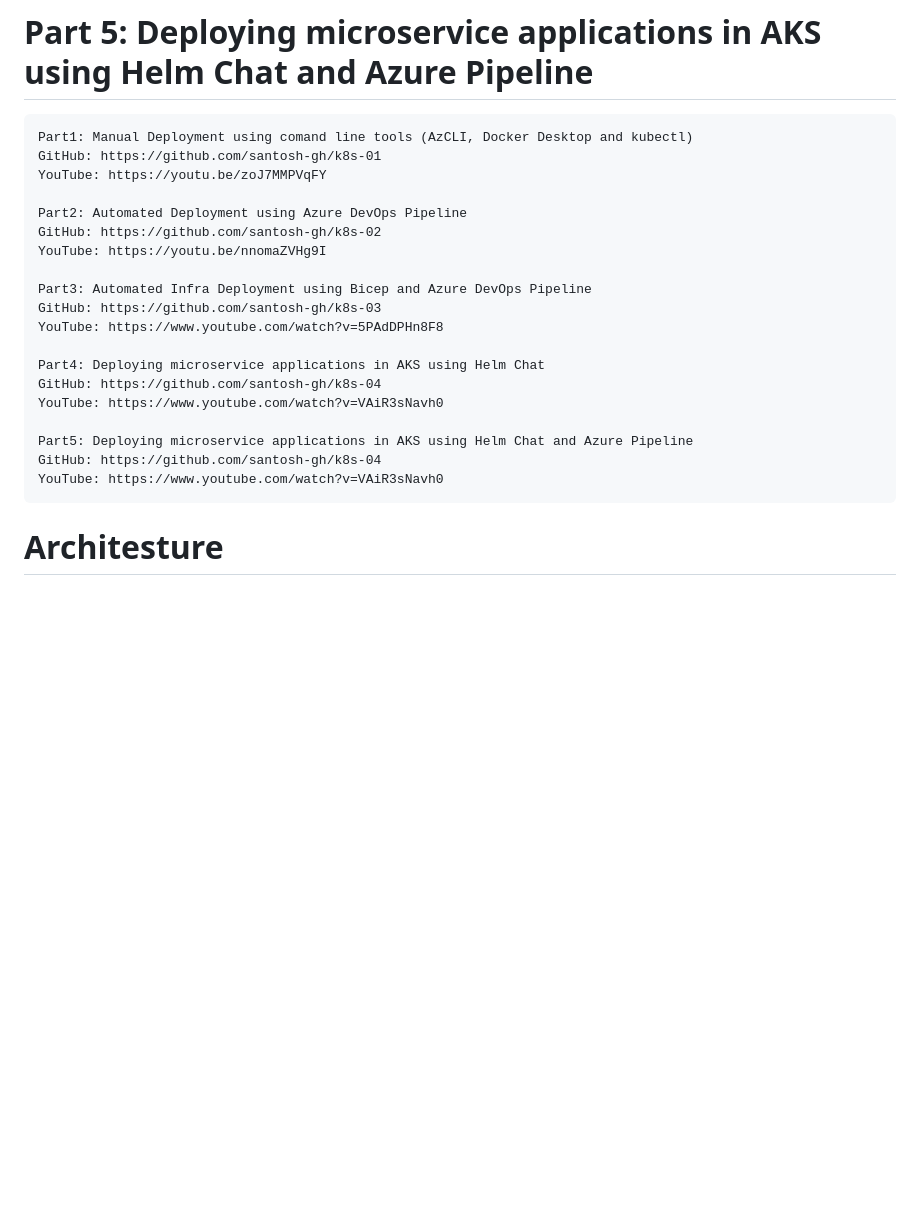
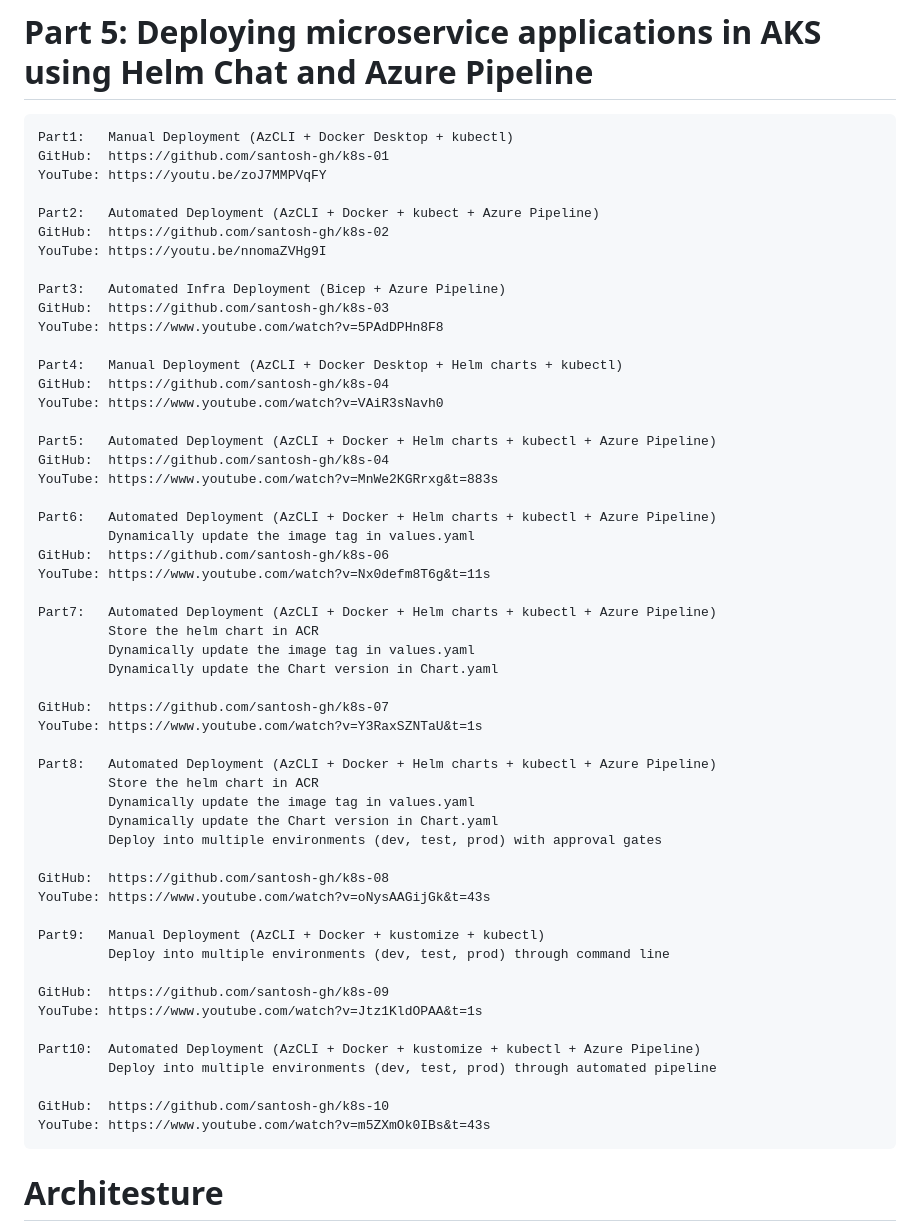
Before and after one commit to santosh-gh/k8s-05, a Markdown page: README.md, the part around the change. GitHub-like rendering; blank space fills up the shorter version.

```diff
--- a/README.md
+++ b/README.md
@@ -1,24 +1,58 @@
 # Part 5: Deploying microservice applications in AKS using Helm Chat and Azure Pipeline
 
-    Part1: Manual Deployment using comand line tools (AzCLI, Docker Desktop and kubectl)
-    GitHub: https://github.com/santosh-gh/k8s-01
+    Part1:   Manual Deployment (AzCLI + Docker Desktop + kubectl)
+    GitHub:  https://github.com/santosh-gh/k8s-01
     YouTube: https://youtu.be/zoJ7MMPVqFY
 
-    Part2: Automated Deployment using Azure DevOps Pipeline
-    GitHub: https://github.com/santosh-gh/k8s-02
+    Part2:   Automated Deployment (AzCLI + Docker + kubect + Azure Pipeline)
+    GitHub:  https://github.com/santosh-gh/k8s-02
     YouTube: https://youtu.be/nnomaZVHg9I
 
-    Part3: Automated Infra Deployment using Bicep and Azure DevOps Pipeline
-    GitHub: https://github.com/santosh-gh/k8s-03
+    Part3:   Automated Infra Deployment (Bicep + Azure Pipeline)
+    GitHub:  https://github.com/santosh-gh/k8s-03
     YouTube: https://www.youtube.com/watch?v=5PAdDPHn8F8
 
-    Part4: Deploying microservice applications in AKS using Helm Chat
-    GitHub: https://github.com/santosh-gh/k8s-04
+    Part4:   Manual Deployment (AzCLI + Docker Desktop + Helm charts + kubectl)
+    GitHub:  https://github.com/santosh-gh/k8s-04
     YouTube: https://www.youtube.com/watch?v=VAiR3sNavh0
 
-    Part5: Deploying microservice applications in AKS using Helm Chat and Azure Pipeline
-    GitHub: https://github.com/santosh-gh/k8s-04
-    YouTube: https://www.youtube.com/watch?v=VAiR3sNavh0
+    Part5:   Automated Deployment (AzCLI + Docker + Helm charts + kubectl + Azure Pipeline)
+    GitHub:  https://github.com/santosh-gh/k8s-04
+    YouTube: https://www.youtube.com/watch?v=MnWe2KGRrxg&t=883s
+
+    Part6:   Automated Deployment (AzCLI + Docker + Helm charts + kubectl + Azure Pipeline)
+             Dynamically update the image tag in values.yaml
+    GitHub:  https://github.com/santosh-gh/k8s-06
+    YouTube: https://www.youtube.com/watch?v=Nx0defm8T6g&t=11s
+
+    Part7:   Automated Deployment (AzCLI + Docker + Helm charts + kubectl + Azure Pipeline)
+             Store the helm chart in ACR
+             Dynamically update the image tag in values.yaml
+             Dynamically update the Chart version in Chart.yaml
+
+    GitHub:  https://github.com/santosh-gh/k8s-07
+    YouTube: https://www.youtube.com/watch?v=Y3RaxSZNTaU&t=1s
+
+    Part8:   Automated Deployment (AzCLI + Docker + Helm charts + kubectl + Azure Pipeline)
+             Store the helm chart in ACR
+             Dynamically update the image tag in values.yaml
+             Dynamically update the Chart version in Chart.yaml
+             Deploy into multiple environments (dev, test, prod) with approval gates
+
+    GitHub:  https://github.com/santosh-gh/k8s-08
+    YouTube: https://www.youtube.com/watch?v=oNysAAGijGk&t=43s
+
+    Part9:   Manual Deployment (AzCLI + Docker + kustomize + kubectl)
+             Deploy into multiple environments (dev, test, prod) through command line
+
+    GitHub:  https://github.com/santosh-gh/k8s-09
+    YouTube: https://www.youtube.com/watch?v=Jtz1KldOPAA&t=1s
+
+    Part10:  Automated Deployment (AzCLI + Docker + kustomize + kubectl + Azure Pipeline)
+             Deploy into multiple environments (dev, test, prod) through automated pipeline
+
+    GitHub:  https://github.com/santosh-gh/k8s-10
+    YouTube: https://www.youtube.com/watch?v=m5ZXmOk0IBs&t=43s
 
 # Architesture
 
```
Also changed, not shown: image.PNG.
